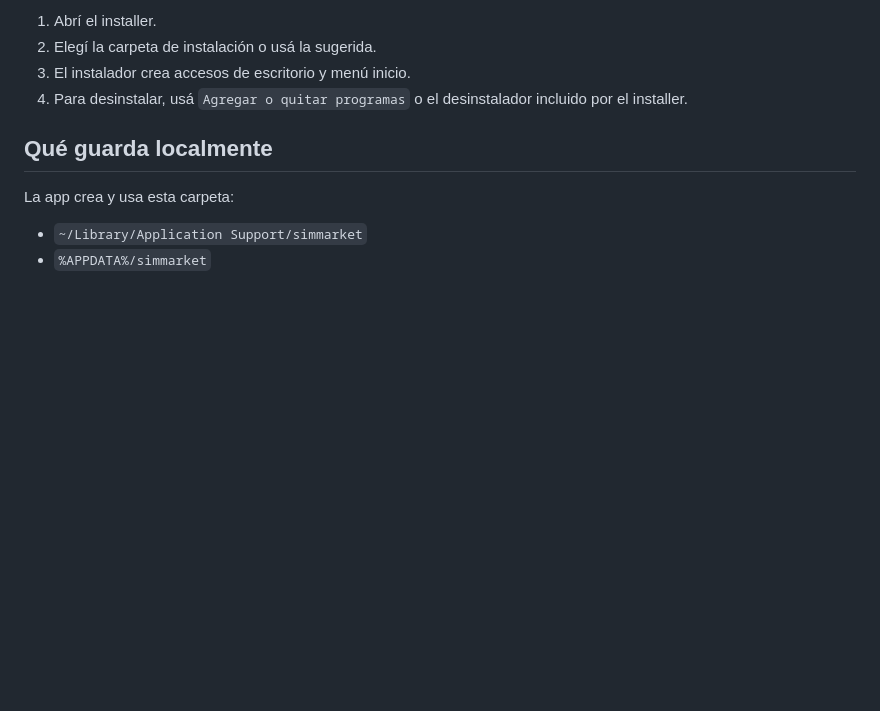
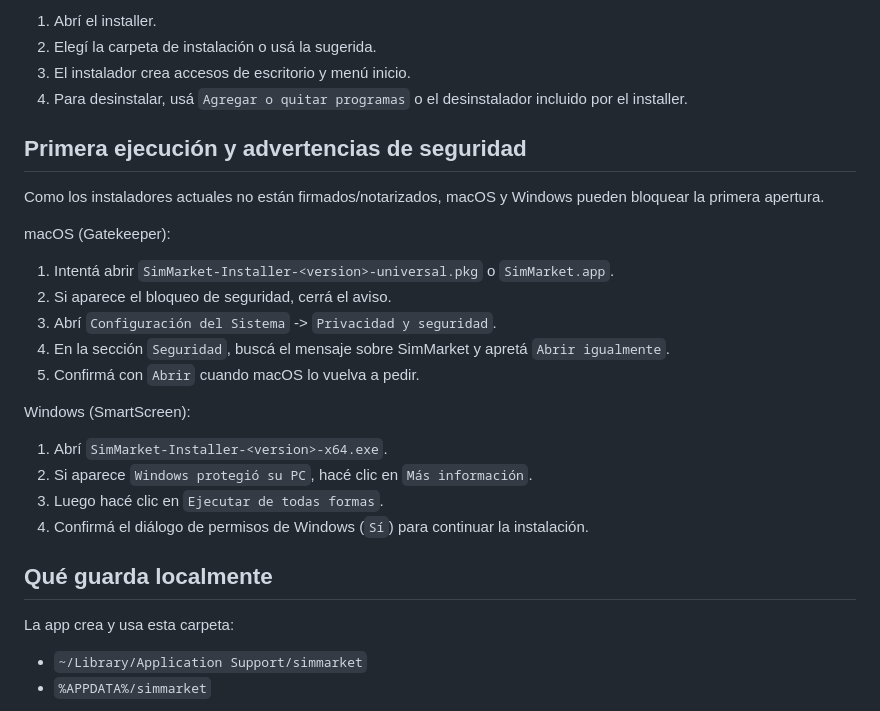
Before and after one commit to Vitosa0/simmarket, a Markdown page: README.md, the part around the change. GitHub-like rendering; blank space fills up the shorter version.

Commit message:
Docs: add macOS and Windows security bypass steps for first install

```diff
--- a/README.md
+++ b/README.md
@@ -44,6 +44,25 @@ Windows:
 2. Elegí la carpeta de instalación o usá la sugerida.
 3. El instalador crea accesos de escritorio y menú inicio.
 4. Para desinstalar, usá `Agregar o quitar programas` o el desinstalador incluido por el installer.
+
+## Primera ejecución y advertencias de seguridad
+
+Como los instaladores actuales no están firmados/notarizados, macOS y Windows pueden bloquear la primera apertura.
+
+macOS (Gatekeeper):
+
+1. Intentá abrir `SimMarket-Installer-<version>-universal.pkg` o `SimMarket.app`.
+2. Si aparece el bloqueo de seguridad, cerrá el aviso.
+3. Abrí `Configuración del Sistema` -> `Privacidad y seguridad`.
+4. En la sección `Seguridad`, buscá el mensaje sobre SimMarket y apretá `Abrir igualmente`.
+5. Confirmá con `Abrir` cuando macOS lo vuelva a pedir.
+
+Windows (SmartScreen):
+
+1. Abrí `SimMarket-Installer-<version>-x64.exe`.
+2. Si aparece `Windows protegió su PC`, hacé clic en `Más información`.
+3. Luego hacé clic en `Ejecutar de todas formas`.
+4. Confirmá el diálogo de permisos de Windows (`Sí`) para continuar la instalación.
 
 ## Qué guarda localmente
 
```
